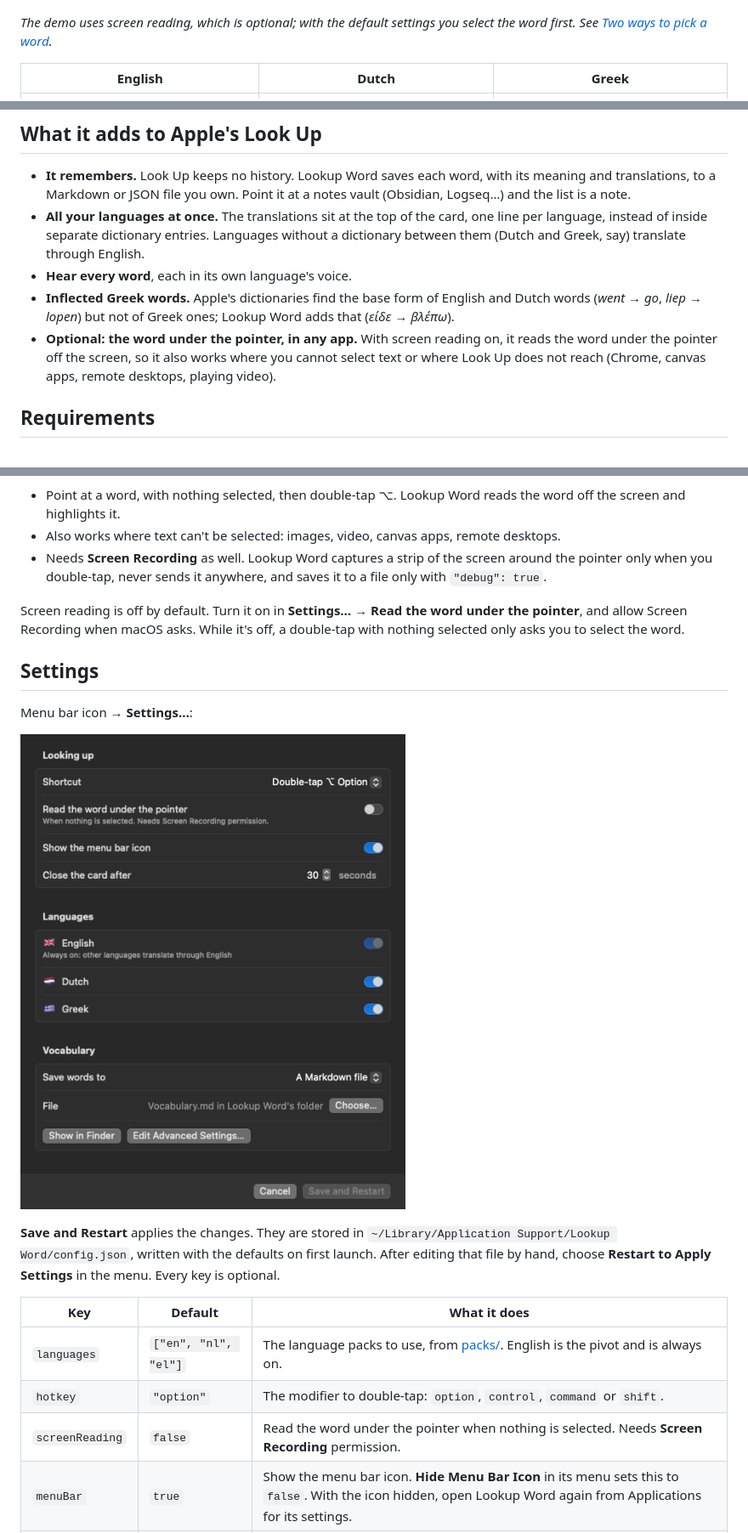
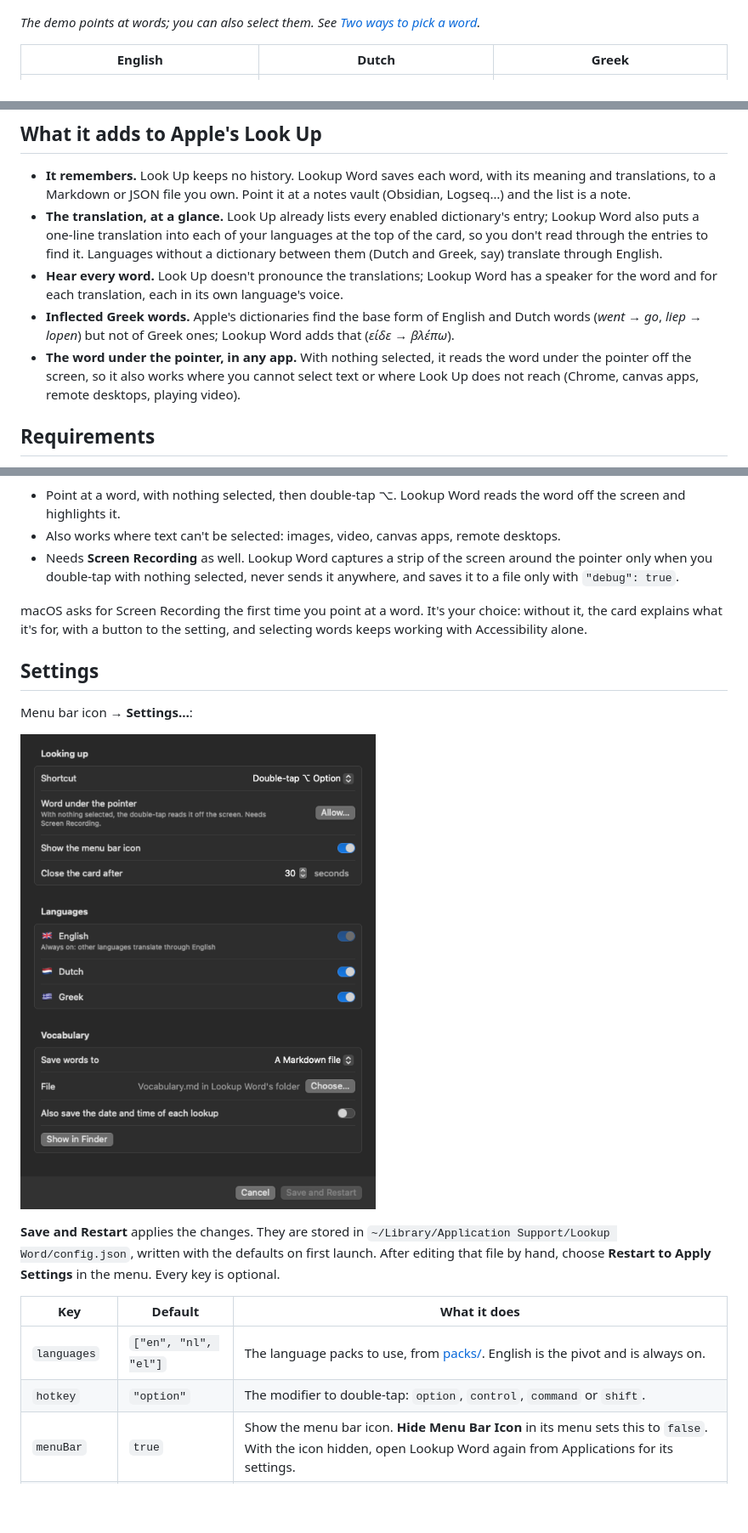
Before and after one commit to gregth/lookup-word, a Markdown page: README.md, 3 parts joined by grey strips. Shown at 85% size. GitHub-like rendering; pictures changed too: docs/settings.png; blank space fills up the shorter version.

```diff
--- a/README.md
+++ b/README.md
@@ -9,7 +9,7 @@ Everything runs on your Mac. It uses only the dictionaries in Apple's Dictionary
 
 ![Select or point at a word, double-tap ⌥, and the card shows it in your other languages; the word is saved to your vocabulary](docs/demo.gif)
 
-*The demo uses screen reading, which is optional; with the default settings you select the word first. See [Two ways to pick a word](#two-ways-to-pick-a-word).*
+*The demo points at words; you can also select them. See [Two ways to pick a word](#two-ways-to-pick-a-word).*
 
 | English | Dutch | Greek |
 |---|---|---|
@@ -36,15 +37,16 @@ lands in my vocabulary file without my doing anything. What I look up while work
 
 - **It remembers.** Look Up keeps no history. Lookup Word saves each word, with its meaning and translations, to a
   Markdown or JSON file you own. Point it at a notes vault (Obsidian, Logseq…) and the list is a note.
-- **All your languages at once.** The translations sit at the top of the card, one line per language, instead of inside
-  separate dictionary entries. Languages without a dictionary between them (Dutch and Greek, say) translate through
-  English.
-- **Hear every word**, each in its own language's voice.
+- **The translation, at a glance.** Look Up already lists every enabled dictionary's entry; Lookup Word also puts a
+  one-line translation into each of your languages at the top of the card, so you don't read through the entries to
+  find it. Languages without a dictionary between them (Dutch and Greek, say) translate through English.
+- **Hear every word.** Look Up doesn't pronounce the translations; Lookup Word has a speaker for the word and for each
+  translation, each in its own language's voice.
 - **Inflected Greek words.** Apple's dictionaries find the base form of English and Dutch words (*went* → *go*,
   *liep* → *lopen*) but not of Greek ones; Lookup Word adds that (*είδε* → *βλέπω*).
-- **Optional: the word under the pointer, in any app.** With screen reading on, it reads the word under the pointer
-  off the screen, so it also works where you cannot select text or where Look Up does not reach (Chrome, canvas apps,
-  remote desktops, playing video).
+- **The word under the pointer, in any app.** With nothing selected, it reads the word under the pointer off the
+  screen, so it also works where you cannot select text or where Look Up does not reach (Chrome, canvas apps, remote
+  desktops, playing video).
 
 ## Requirements
 
@@ -111,10 +113,10 @@ To remove it: menu bar icon → **Uninstall Lookup Word…**, or `./uninstall.sh
 - Point at a word, with nothing selected, then double-tap ⌥. Lookup Word reads the word off the screen and highlights it.
 - Also works where text can't be selected: images, video, canvas apps, remote desktops.
 - Needs **Screen Recording** as well. Lookup Word captures a strip of the screen around the pointer only when you
-  double-tap, never sends it anywhere, and saves it to a file only with `"debug": true`.
+  double-tap with nothing selected, never sends it anywhere, and saves it to a file only with `"debug": true`.
 
-Screen reading is off by default. Turn it on in **Settings… → Read the word under the pointer**, and allow Screen
-Recording when macOS asks. While it's off, a double-tap with nothing selected only asks you to select the word.
+macOS asks for Screen Recording the first time you point at a word. It's your choice: without it, the card explains
+what it's for, with a button to the setting, and selecting words keeps working with Accessibility alone.
 
 ## Settings
 
@@ -130,7 +132,6 @@ the menu. Every key is optional.
 |---|---|---|
 | `languages` | `["en", "nl", "el"]` | The language packs to use, from [packs/](packs/). English is the pivot and is always on. |
 | `hotkey` | `"option"` | The modifier to double-tap: `option`, `control`, `command` or `shift`. |
-| `screenReading` | `false` | Read the word under the pointer when nothing is selected. Needs **Screen Recording** permission. |
 | `menuBar` | `true` | Show the menu bar icon. **Hide Menu Bar Icon** in its menu sets this to `false`. With the icon hidden, open Lookup Word again from Applications for its settings. |
 | `closeAfter` | `30` | Seconds before the card closes by itself; `0` keeps it open until a click or a key. |
 | `debug` | `false` | Save each screen reading as `capture.png` in the support folder and log its coordinates. |
```
Also changed, not shown: other parts of README.md (+7 -6 lines), docs/DESIGN.md (+3 -4 lines), 8 other files.
